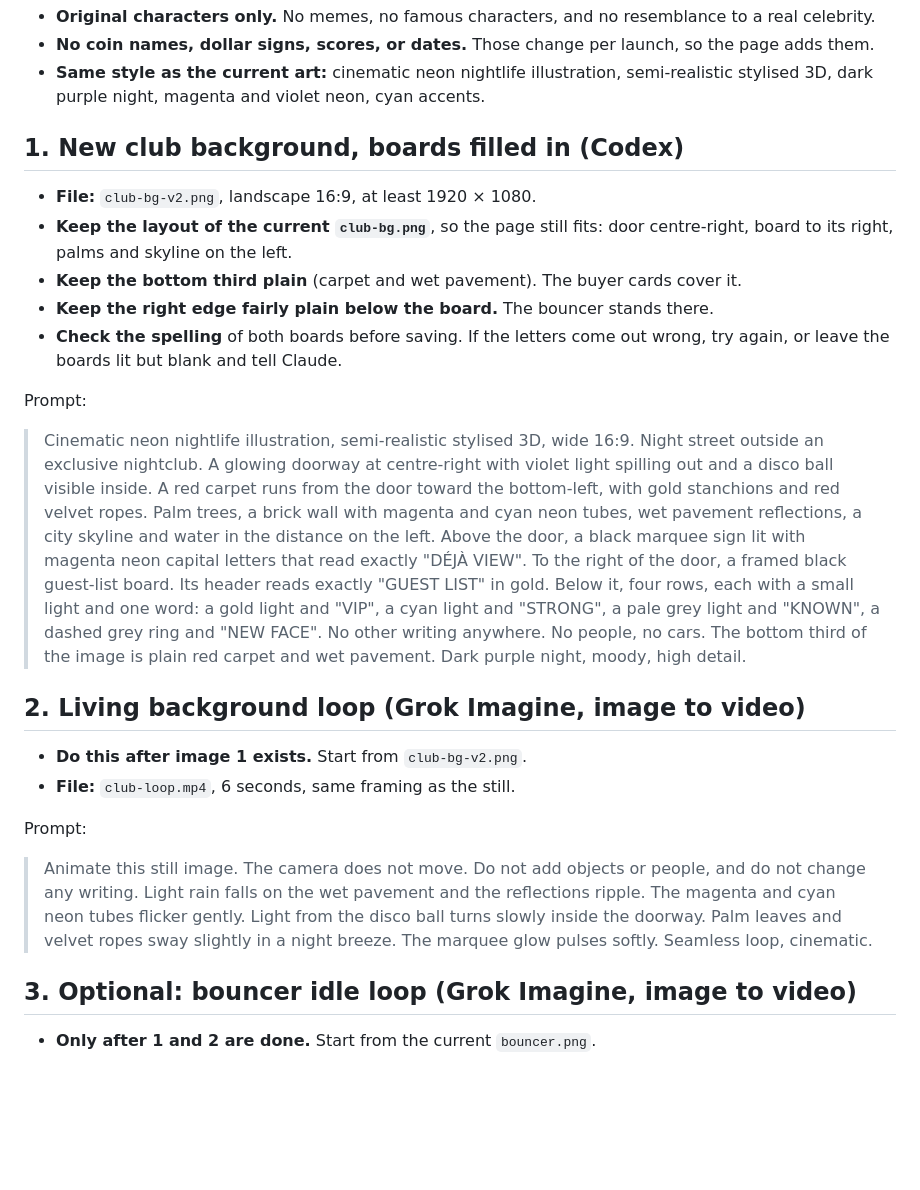
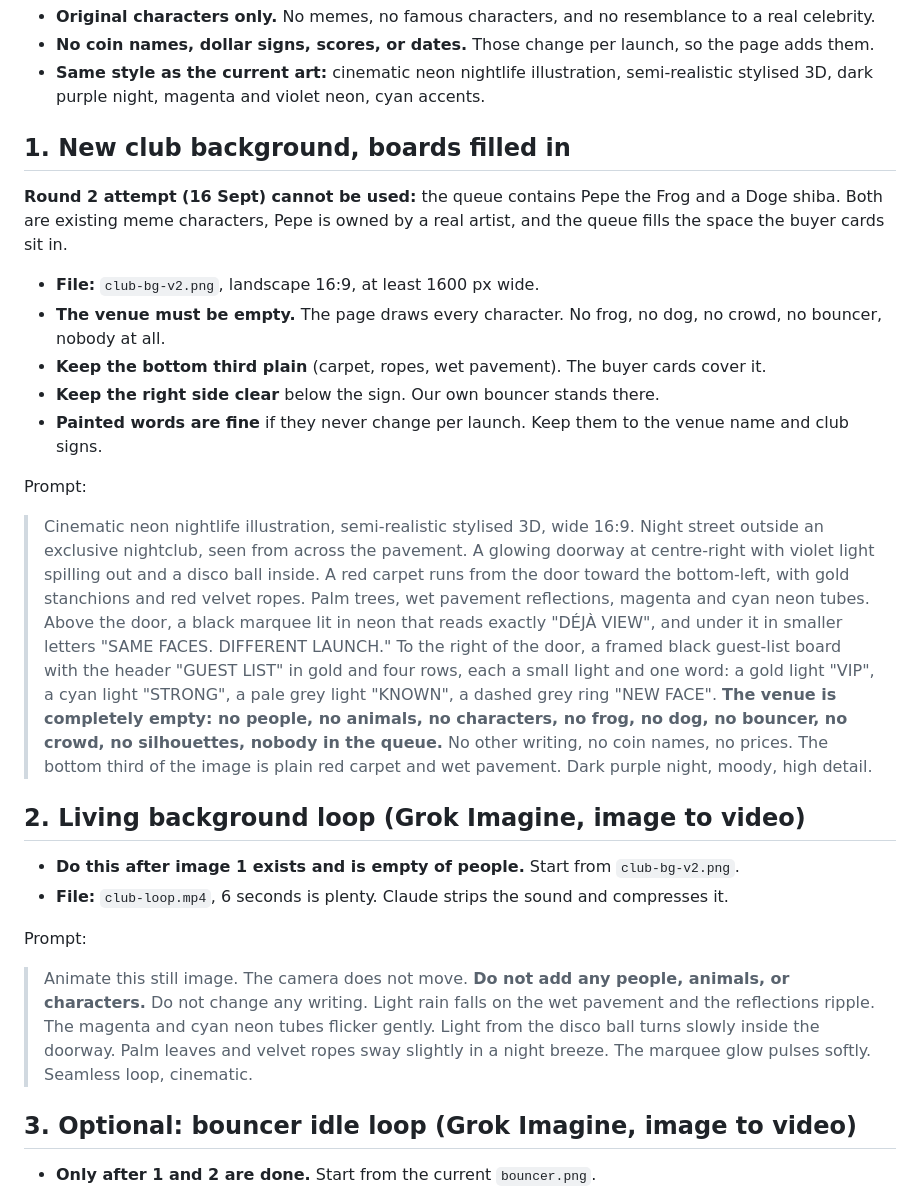
Before and after one commit to MicroQuack/dejaview, a Markdown page: docs/ART_BRIEF_ROUND_2.md, the part around the change. Drawn GitHub-style; blank space fills up the shorter version.

Commit message:
docs: require an empty venue in the background prompt
Co-Authored-By: Claude Opus 5 <noreply@anthropic.com>

```diff
--- a/docs/ART_BRIEF_ROUND_2.md
+++ b/docs/ART_BRIEF_ROUND_2.md
@@ -13,39 +13,41 @@ blank boards and a still scene. **No new characters:** the page uses all 24 gues
 - **Same style as the current art:** cinematic neon nightlife illustration, semi-realistic stylised 3D, dark purple
   night, magenta and violet neon, cyan accents.
 
-## 1. New club background, boards filled in (Codex)
+## 1. New club background, boards filled in
 
-- **File:** `club-bg-v2.png`, landscape 16:9, at least 1920 × 1080.
-- **Keep the layout of the current `club-bg.png`**, so the page still fits: door centre-right, board to its right,
-  palms and skyline on the left.
-- **Keep the bottom third plain** (carpet and wet pavement). The buyer cards cover it.
-- **Keep the right edge fairly plain below the board.** The bouncer stands there.
-- **Check the spelling** of both boards before saving. If the letters come out wrong, try again, or leave the boards
-  lit but blank and tell Claude.
+**Round 2 attempt (16 Sept) cannot be used:** the queue contains Pepe the Frog and a Doge shiba. Both are existing
+meme characters, Pepe is owned by a real artist, and the queue fills the space the buyer cards sit in.
+
+- **File:** `club-bg-v2.png`, landscape 16:9, at least 1600 px wide.
+- **The venue must be empty.** The page draws every character. No frog, no dog, no crowd, no bouncer, nobody at all.
+- **Keep the bottom third plain** (carpet, ropes, wet pavement). The buyer cards cover it.
+- **Keep the right side clear** below the sign. Our own bouncer stands there.
+- **Painted words are fine** if they never change per launch. Keep them to the venue name and club signs.
 
 Prompt:
 
 > Cinematic neon nightlife illustration, semi-realistic stylised 3D, wide 16:9. Night street outside an exclusive
-> nightclub. A glowing doorway at centre-right with violet light spilling out and a disco ball visible inside. A red
-> carpet runs from the door toward the bottom-left, with gold stanchions and red velvet ropes. Palm trees, a brick wall
-> with magenta and cyan neon tubes, wet pavement reflections, a city skyline and water in the distance on the left.
-> Above the door, a black marquee sign lit with magenta neon capital letters that read exactly "DÉJÀ VIEW".
-> To the right of the door, a framed black guest-list board. Its header reads exactly "GUEST LIST" in gold. Below it,
-> four rows, each with a small light and one word: a gold light and "VIP", a cyan light and "STRONG", a pale grey light
-> and "KNOWN", a dashed grey ring and "NEW FACE". No other writing anywhere. No people, no cars. The bottom third of the
-> image is plain red carpet and wet pavement. Dark purple night, moody, high detail.
+> nightclub, seen from across the pavement. A glowing doorway at centre-right with violet light spilling out and a disco
+> ball inside. A red carpet runs from the door toward the bottom-left, with gold stanchions and red velvet ropes. Palm
+> trees, wet pavement reflections, magenta and cyan neon tubes. Above the door, a black marquee lit in neon that reads
+> exactly "DÉJÀ VIEW", and under it in smaller letters "SAME FACES. DIFFERENT LAUNCH." To the right of the door, a
+> framed black guest-list board with the header "GUEST LIST" in gold and four rows, each a small light and one word: a
+> gold light "VIP", a cyan light "STRONG", a pale grey light "KNOWN", a dashed grey ring "NEW FACE".
+> **The venue is completely empty: no people, no animals, no characters, no frog, no dog, no bouncer, no crowd, no
+> silhouettes, nobody in the queue.** No other writing, no coin names, no prices. The bottom third of the image is plain
+> red carpet and wet pavement. Dark purple night, moody, high detail.
 
 ## 2. Living background loop (Grok Imagine, image to video)
 
-- **Do this after image 1 exists.** Start from `club-bg-v2.png`.
-- **File:** `club-loop.mp4`, 6 seconds, same framing as the still.
+- **Do this after image 1 exists and is empty of people.** Start from `club-bg-v2.png`.
+- **File:** `club-loop.mp4`, 6 seconds is plenty. Claude strips the sound and compresses it.
 
 Prompt:
 
-> Animate this still image. The camera does not move. Do not add objects or people, and do not change any writing.
-> Light rain falls on the wet pavement and the reflections ripple. The magenta and cyan neon tubes flicker gently. Light
-> from the disco ball turns slowly inside the doorway. Palm leaves and velvet ropes sway slightly in a night breeze. The
-> marquee glow pulses softly. Seamless loop, cinematic.
+> Animate this still image. The camera does not move. **Do not add any people, animals, or characters.** Do not change
+> any writing. Light rain falls on the wet pavement and the reflections ripple. The magenta and cyan neon tubes flicker
+> gently. Light from the disco ball turns slowly inside the doorway. Palm leaves and velvet ropes sway slightly in a
+> night breeze. The marquee glow pulses softly. Seamless loop, cinematic.
 
 ## 3. Optional: bouncer idle loop (Grok Imagine, image to video)
 
```
